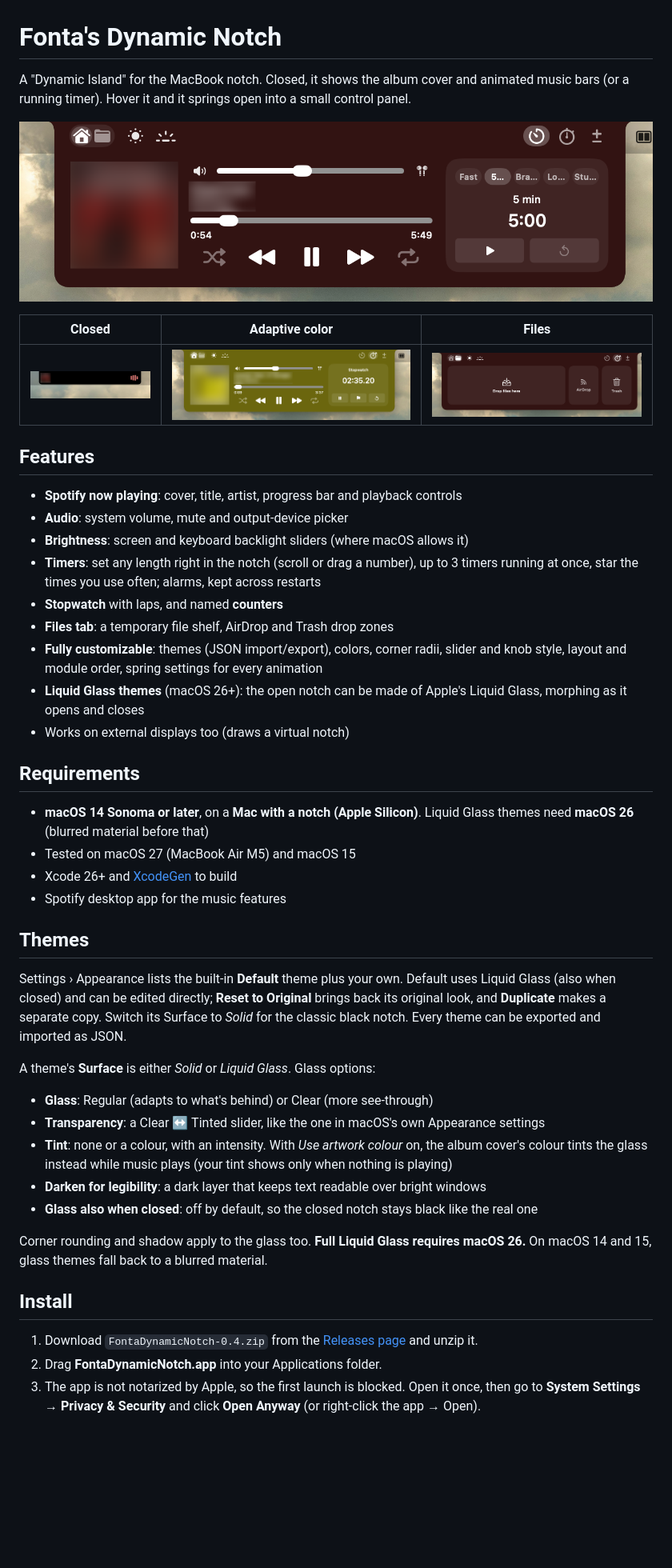
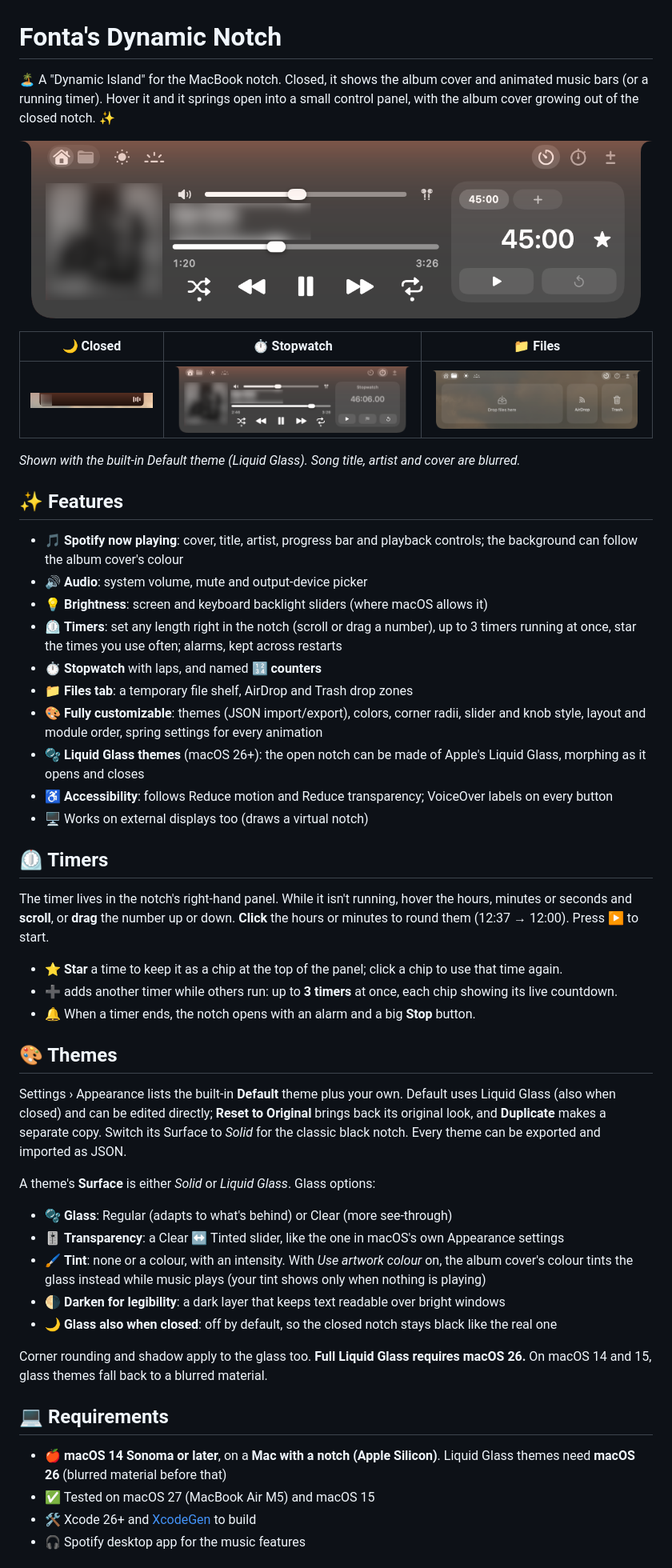
Before and after one commit to Fonta-lab/FontaDynamicNotch, a Markdown page: README.md, the part around one of its changes. Shown at 80% size. Drawn GitHub-style; pictures changed too: docs/screenshots/adaptive-color.png (deleted), docs/screenshots/closed.png, docs/screenshots/files.png; blank space fills up the shorter version.

Commit message:
README: new screenshots for v0.4, Timers section, emoji style
- Fresh screenshots of the real notch (Liquid Glass Default theme): open on
  the timer, closed, stopwatch (replaces adaptive-color), Files. Cut to the
  notch shape; song title, artist and cover blurred.
- New Timers section; features mention album colour and accessibility.
- Emoji section titles and bullets, matching the release notes.

Co-Authored-By: Claude Opus 5.5 <noreply@anthropic.com>

```diff
--- a/README.md
+++ b/README.md
@@ -1,49 +1,54 @@
 # Fonta's Dynamic Notch
 
-A "Dynamic Island" for the MacBook notch. Closed, it shows the album cover and animated music bars (or a running timer). Hover it and it springs open into a small control panel.
+🏝️ A "Dynamic Island" for the MacBook notch. Closed, it shows the album cover and animated music bars (or a running timer). Hover it and it springs open into a small control panel, with the album cover growing out of the closed notch. ✨
 
 ![Open notch: Spotify, volume, output device and timers](docs/screenshots/home.png)
 
-| Closed | Adaptive color | Files |
+| 🌙 Closed | ⏱️ Stopwatch | 📁 Files |
 |---|---|---|
-| ![Closed notch with music bars](docs/screenshots/closed.png) | ![Background follows the album cover](docs/screenshots/adaptive-color.png) | ![File shelf with AirDrop and Trash](docs/screenshots/files.png) |
+| ![Closed notch with the album cover and music bars](docs/screenshots/closed.png) | ![Stopwatch with laps in the tool panel](docs/screenshots/stopwatch.png) | ![File shelf with AirDrop and Trash](docs/screenshots/files.png) |
 
-## Features
+*Shown with the built-in Default theme (Liquid Glass). Song title, artist and cover are blurred.*
 
-- **Spotify now playing**: cover, title, artist, progress bar and playback controls
-- **Audio**: system volume, mute and output-device picker
-- **Brightness**: screen and keyboard backlight sliders (where macOS allows it)
-- **Timers**: set any length right in the notch (scroll or drag a number), up to 3 timers running at once, star the times you use often; alarms, kept across restarts
-- **Stopwatch** with laps, and named **counters**
-- **Files tab**: a temporary file shelf, AirDrop and Trash drop zones
-- **Fully customizable**: themes (JSON import/export), colors, corner radii, slider and knob style, layout and module order, spring settings for every animation
-- **Liquid Glass themes** (macOS 26+): the open notch can be made of Apple's Liquid Glass, morphing as it opens and closes
-- Works on external displays too (draws a virtual notch)
+## ✨ Features
 
-## Requirements
+- 🎵 **Spotify now playing**: cover, title, artist, progress bar and playback controls; the background can follow the album cover's colour
+- 🔊 **Audio**: system volume, mute and output-device picker
+- 💡 **Brightness**: screen and keyboard backlight sliders (where macOS allows it)
+- ⏲️ **Timers**: set any length right in the notch (scroll or drag a number), up to 3 timers running at once, star the times you use often; alarms, kept across restarts
+- ⏱️ **Stopwatch** with laps, and named 🔢 **counters**
+- 📁 **Files tab**: a temporary file shelf, AirDrop and Trash drop zones
+- 🎨 **Fully customizable**: themes (JSON import/export), colors, corner radii, slider and knob style, layout and module order, spring settings for every animation
+- 🫧 **Liquid Glass themes** (macOS 26+): the open notch can be made of Apple's Liquid Glass, morphing as it opens and closes
+- ♿ **Accessibility**: follows Reduce motion and Reduce transparency; VoiceOver labels on every button
+- 🖥️ Works on external displays too (draws a virtual notch)
 
-- **macOS 14 Sonoma or later**, on a **Mac with a notch (Apple Silicon)**. Liquid Glass themes need **macOS 26** (blurred material before that)
-- Tested on macOS 27 (MacBook Air M5) and macOS 15
-- Xcode 26+ and [XcodeGen](https://github.com/yonaskolb/XcodeGen) to build
-- Spotify desktop app for the music features
+## ⏲️ Timers
 
-## Themes
+The timer lives in the notch's right-hand panel. While it isn't running, hover the hours, minutes or seconds and **scroll**, or **drag** the number up or down. **Click** the hours or minutes to round them (12:37 → 12:00). Press ▶ to start.
+
+- ⭐ **Star** a time to keep it as a chip at the top of the panel; click a chip to use that time again.
+- ➕ adds another timer while others run: up to **3 timers** at once, each chip showing its live countdown.
+- 🔔 When a timer ends, the notch opens with an alarm and a big **Stop** button.
+
+## 🎨 Themes
 
 Settings › Appearance lists the built-in **Default** theme plus your own. Default uses Liquid Glass (also when closed) and can be edited directly; **Reset to Original** brings back its original look, and **Duplicate** makes a separate copy. Switch its Surface to *Solid* for the classic black notch. Every theme can be exported and imported as JSON.
 
 A theme's **Surface** is either *Solid* or *Liquid Glass*. Glass options:
 
-- **Glass**: Regular (adapts to what's behind) or Clear (more see-through)
-- **Transparency**: a Clear ↔ Tinted slider, like the one in macOS's own Appearance settings
-- **Tint**: none or a colour, with an intensity. With *Use artwork colour* on, the album cover's colour tints the glass instead while music plays (your tint shows only when nothing is playing)
-- **Darken for legibility**: a dark layer that keeps text readable over bright windows
-- **Glass also when closed**: off by default, so the closed notch stays black like the real one
+- 🫧 **Glass**: Regular (adapts to what's behind) or Clear (more see-through)
+- 🎚️ **Transparency**: a Clear ↔ Tinted slider, like the one in macOS's own Appearance settings
+- 🖌️ **Tint**: none or a colour, with an intensity. With *Use artwork colour* on, the album cover's colour tints the glass instead while music plays (your tint shows only when nothing is playing)
+- 🌗 **Darken for legibility**: a dark layer that keeps text readable over bright windows
+- 🌙 **Glass also when closed**: off by default, so the closed notch stays black like the real one
 
 Corner rounding and shadow apply to the glass too. **Full Liquid Glass requires macOS 26.** On macOS 14 and 15, glass themes fall back to a blurred material.
 
-## Install
+## 💻 Requirements
 
-1. Download `FontaDynamicNotch-0.4.zip` from the [Releases page](https://github.com/Fonta-lab/FontaDynamicNotch/releases) and unzip it.
-2. Drag **FontaDynamicNotch.app** into your Applications folder.
-3. The app is not notarized by Apple, so the first launch is blocked. Open it once, then go to **System Settings → Privacy & Security** and click **Open Anyway** (or right-click the app → Open).
+- 🍎 **macOS 14 Sonoma or later**, on a **Mac with a notch (Apple Silicon)**. Liquid Glass themes need **macOS 26** (blurred material before that)
+- ✅ Tested on macOS 27 (MacBook Air M5) and macOS 15
+- 🛠️ Xcode 26+ and [XcodeGen](https://github.com/yonaskolb/XcodeGen) to build
+- 🎧 Spotify desktop app for the music features
 
```
Also changed, not shown: other parts of README.md (+11 -5 lines).
